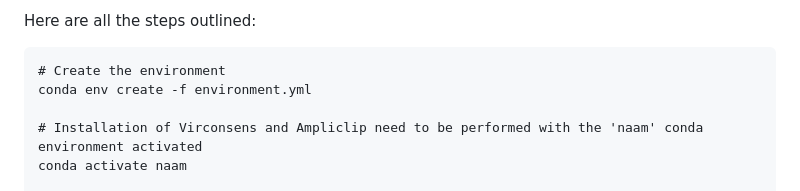
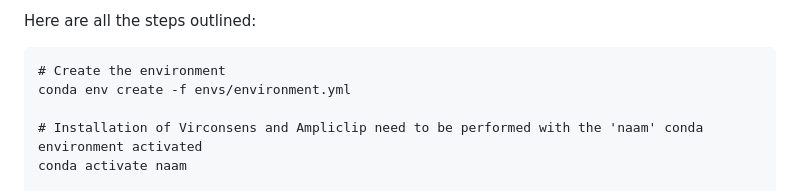
Before and after one commit to LucvZon/nanopore-amplicon-analysis-manual, a Markdown page: README.md, the part around the change. Rendered like a GitHub page.

````diff
--- a/README.md
+++ b/README.md
@@ -52,7 +52,7 @@ singularity exec \
 Here are all the steps outlined:
 ```
 # Create the environment
-conda env create -f environment.yml
+conda env create -f envs/environment.yml
 
 # Installation of Virconsens and Ampliclip need to be performed with the 'naam' conda environment activated
 conda activate naam
````
